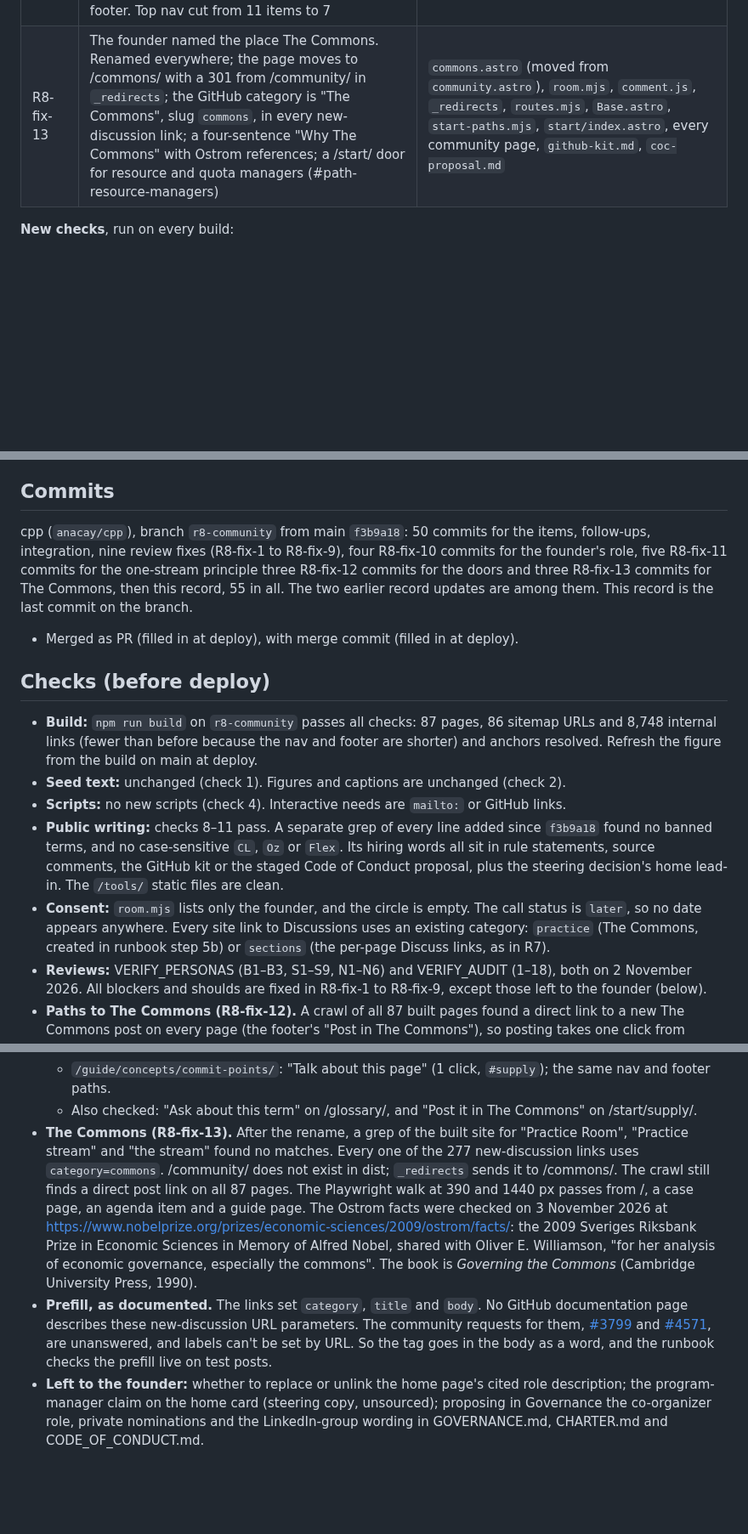
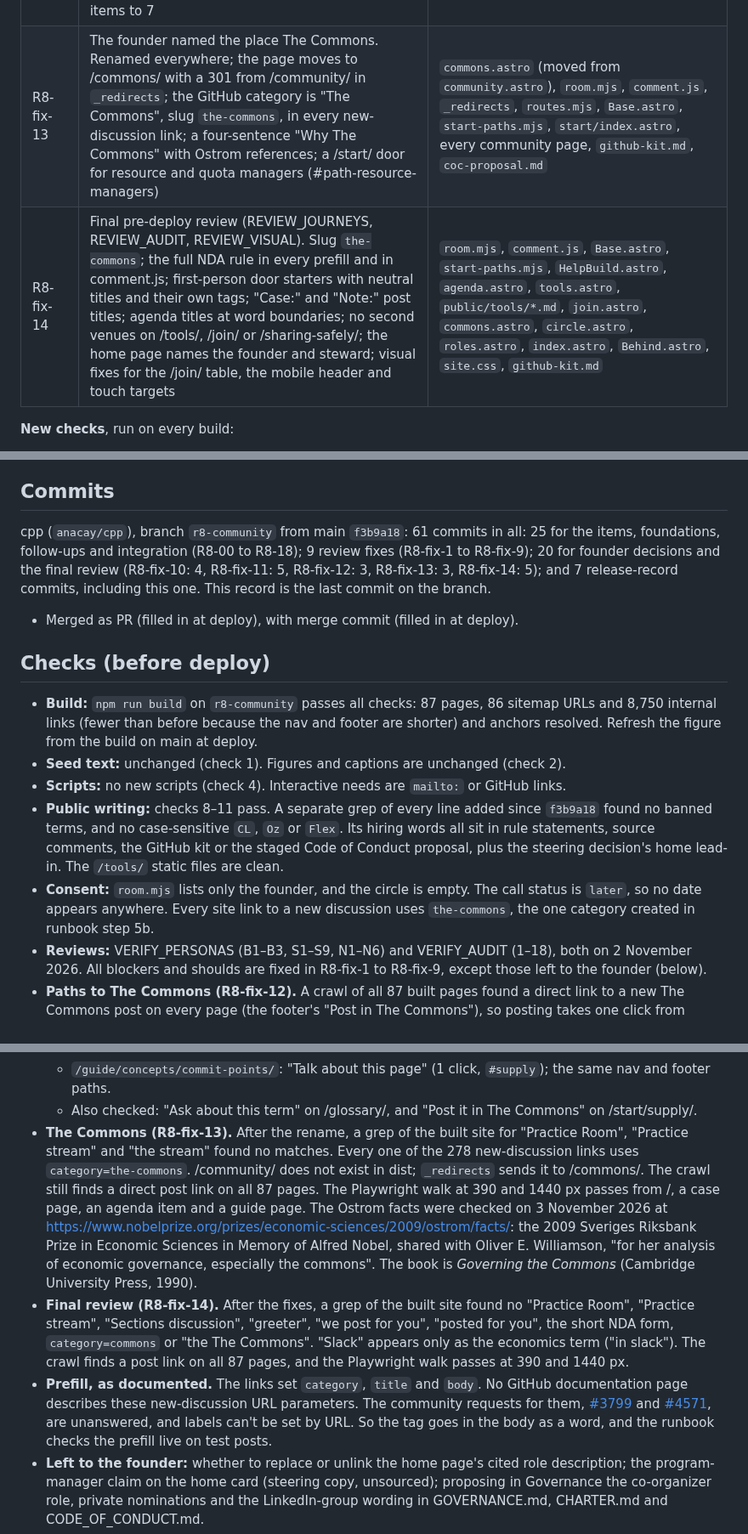
Before and after one commit to anacay/cpp, a Markdown page: RELEASE_RECORD_CPP_R8.md, 3 parts joined by grey strips. Shown at 85% size. Drawn GitHub-style; blank space fills up the shorter version.

Commit message:
R8: release record, updated for the final review (R8-fix-14)
Slug the-commons; the community request links point to orgs/community;
nine doors; a plain commit count; the final grep and walk results.

Co-Authored-By: Claude Opus 5.5 <noreply@anthropic.com>
Claude-Session: https://claude.ai/code/session_01YWdF3GvQB3Vu45EsLZZumD

```diff
--- a/RELEASE_RECORD_CPP_R8.md
+++ b/RELEASE_RECORD_CPP_R8.md
@@ -87,7 +87,8 @@ The stream, its tags, the people and the statuses live in `site/src/data/room.mj
 | R8-fix-10 | Founder decision: founder and steward, keeping editor, admin and conduct roles while leadership grows from members. "Who runs this" on /commons/; co-organizers and other roles are open volunteer roles; every step-back, handover and founder's-employer line removed; the founder closes the CoC proposal | `room.mjs`, `RoomStatus.astro`, `community.astro`, `circle.astro`, `roles.astro`, `join.astro`, `index.astro`, `SHARING_SAFELY.md`, `github-kit.md`, `coc-proposal.md` |
 | R8-fix-11 | One stream: The Commons is The Commons category on GitHub Discussions. Slack, channels, greeters, the status banner and the call line removed; tags replace channels; /join/ leads with a GitHub account; calls, reviews, working groups, a digest and most roles marked later; the kit is one category, tag labels and a welcome post | `room.mjs`, `community.astro`, `join.astro`, `circle.astro`, `roles.astro`, `working-groups.astro`, `agenda.mjs`, `agenda.astro`, `start/`, `feed.xml.js`, `llms.txt.js`, `related-work.astro`, `SHARING_SAFELY.md`, `github-kit.md`, `coc-proposal.md`; deleted `RoomStatus.astro`, `NextCall.astro`, `review-intake.yml` |
 | R8-fix-12 | All the people in one place, many ways to arrive. `streamPost()`, `firstQuestion()` and `tagForPath()` in `room.mjs` build every stream link. comment.js and the per-page "Talk about this page/case/note" links open prefilled The Commons posts (Sections retired for new posts). Doors on agenda items, /start/ doors, the home hero, /join/, /commons/, glossary terms and the footer. Top nav cut from 11 items to 7 | `room.mjs`, `comment.js`, `HelpBuild.astro`, `Base.astro`, `community.mjs`, `notes.mjs`, `agenda.astro`, `start/`, `index.astro`, `join.astro`, `community.astro`, `circle.astro`, `roles.astro`, `glossary.astro`, `site.css`, `github-kit.md` |
-| R8-fix-13 | The founder named the place The Commons. Renamed everywhere; the page moves to /commons/ with a 301 from /community/ in `_redirects`; the GitHub category is "The Commons", slug `commons`, in every new-discussion link; a four-sentence "Why The Commons" with Ostrom references; a /start/ door for resource and quota managers (#path-resource-managers) | `commons.astro` (moved from `community.astro`), `room.mjs`, `comment.js`, `_redirects`, `routes.mjs`, `Base.astro`, `start-paths.mjs`, `start/index.astro`, every community page, `github-kit.md`, `coc-proposal.md` |
+| R8-fix-13 | The founder named the place The Commons. Renamed everywhere; the page moves to /commons/ with a 301 from /community/ in `_redirects`; the GitHub category is "The Commons", slug `the-commons`, in every new-discussion link; a four-sentence "Why The Commons" with Ostrom references; a /start/ door for resource and quota managers (#path-resource-managers) | `commons.astro` (moved from `community.astro`), `room.mjs`, `comment.js`, `_redirects`, `routes.mjs`, `Base.astro`, `start-paths.mjs`, `start/index.astro`, every community page, `github-kit.md`, `coc-proposal.md` |
+| R8-fix-14 | Final pre-deploy review (REVIEW_JOURNEYS, REVIEW_AUDIT, REVIEW_VISUAL). Slug `the-commons`; the full NDA rule in every prefill and in comment.js; first-person door starters with neutral titles and their own tags; "Case:" and "Note:" post titles; agenda titles at word boundaries; no second venues on /tools/, /join/ or /sharing-safely/; the home page names the founder and steward; visual fixes for the /join/ table, the mobile header and touch targets | `room.mjs`, `comment.js`, `Base.astro`, `start-paths.mjs`, `HelpBuild.astro`, `agenda.astro`, `tools.astro`, `public/tools/*.md`, `join.astro`, `commons.astro`, `circle.astro`, `roles.astro`, `index.astro`, `Behind.astro`, `site.css`, `github-kit.md` |
 
 **New checks**, run on every build:
 - **8.** No banned term and no placeholder text, on every page. Reference lists are exempt, because a cited paper is titled "Flex".
@@ -101,16 +102,16 @@ The new pages and the ROADMAP.md hand-raise lines change no body-of-knowledge cl
 
 ## Commits
 
-cpp (`anacay/cpp`), branch `r8-community` from main `f3b9a18`: 50 commits for the items, follow-ups, integration, nine review fixes (R8-fix-1 to R8-fix-9), four R8-fix-10 commits for the founder's role, five R8-fix-11 commits for the one-stream principle three R8-fix-12 commits for the doors and three R8-fix-13 commits for The Commons, then this record, 55 in all. The two earlier record updates are among them. This record is the last commit on the branch.
+cpp (`anacay/cpp`), branch `r8-community` from main `f3b9a18`: 61 commits in all: 25 for the items, foundations, follow-ups and integration (R8-00 to R8-18); 9 review fixes (R8-fix-1 to R8-fix-9); 20 for founder decisions and the final review (R8-fix-10: 4, R8-fix-11: 5, R8-fix-12: 3, R8-fix-13: 3, R8-fix-14: 5); and 7 release-record commits, including this one. This record is the last commit on the branch.
 - Merged as PR (filled in at deploy), with merge commit (filled in at deploy).
 
 ## Checks (before deploy)
 
-- **Build:** `npm run build` on `r8-community` passes all checks: 87 pages, 86 sitemap URLs and 8,748 internal links (fewer than before because the nav and footer are shorter) and anchors resolved. Refresh the figure from the build on main at deploy.
+- **Build:** `npm run build` on `r8-community` passes all checks: 87 pages, 86 sitemap URLs and 8,750 internal links (fewer than before because the nav and footer are shorter) and anchors resolved. Refresh the figure from the build on main at deploy.
 - **Seed text:** unchanged (check 1). Figures and captions are unchanged (check 2).
 - **Scripts:** no new scripts (check 4). Interactive needs are `mailto:` or GitHub links.
 - **Public writing:** checks 8–11 pass. A separate grep of every line added since `f3b9a18` found no banned terms, and no case-sensitive `CL`, `Oz` or `Flex`. Its hiring words all sit in rule statements, source comments, the GitHub kit or the staged Code of Conduct proposal, plus the steering decision's home lead-in. The `/tools/` static files are clean.
-- **Consent:** `room.mjs` lists only the founder, and the circle is empty. The call status is `later`, so no date appears anywhere. Every site link to Discussions uses an existing category: `practice` (The Commons, created in runbook step 5b) or `sections` (the per-page Discuss links, as in R7).
+- **Consent:** `room.mjs` lists only the founder, and the circle is empty. The call status is `later`, so no date appears anywhere. Every site link to a new discussion uses `the-commons`, the one category created in runbook step 5b.
 - **Reviews:** VERIFY_PERSONAS (B1–B3, S1–S9, N1–N6) and VERIFY_AUDIT (1–18), both on 2 November 2026. All blockers and shoulds are fixed in R8-fix-1 to R8-fix-9, except those left to the founder (below).
 - **Paths to The Commons (R8-fix-12).** A crawl of all 87 built pages found a direct link to a new The Commons post on every page (the footer's "Post in The Commons"), so posting takes one click from anywhere. A Playwright walk at 390 px and 1440 px, with GitHub stubbed, followed three paths from each start page. There was no horizontal scroll at either width:
   - `/`: "Ask in The Commons" (1 click, `#first-question`); nav "The Commons", then "Post your first question" (2 clicks); footer "Post in The Commons" (1 click).
@@ -118,8 +119,9 @@ cpp (`anacay/cpp`), branch `r8-community` from main `f3b9a18`: 50 commits for th
   - `/agenda/#q12`: its thread, Discussion #13 (1 click). `/agenda/#censored`, which has no thread: "Discuss in The Commons" (1 click, prefilled with the problem, `#forecasting` and the source link). The same nav and footer paths.
   - `/guide/concepts/commit-points/`: "Talk about this page" (1 click, `#supply`); the same nav and footer paths.
   - Also checked: "Ask about this term" on /glossary/, and "Post it in The Commons" on /start/supply/.
-- **The Commons (R8-fix-13).** After the rename, a grep of the built site for "Practice Room", "Practice stream" and "the stream" found no matches. Every one of the 277 new-discussion links uses `category=commons`. /community/ does not exist in dist; `_redirects` sends it to /commons/. The crawl still finds a direct post link on all 87 pages. The Playwright walk at 390 and 1440 px passes from /, a case page, an agenda item and a guide page. The Ostrom facts were checked on 3 November 2026 at https://www.nobelprize.org/prizes/economic-sciences/2009/ostrom/facts/: the 2009 Sveriges Riksbank Prize in Economic Sciences in Memory of Alfred Nobel, shared with Oliver E. Williamson, "for her analysis of economic governance, especially the commons". The book is *Governing the Commons* (Cambridge University Press, 1990).
-- **Prefill, as documented.** The links set `category`, `title` and `body`. No GitHub documentation page describes these new-discussion URL parameters. The community requests for them, [#3799](https://github.com/orgs/commons/discussions/3799) and [#4571](https://github.com/orgs/commons/discussions/4571), are unanswered, and labels can't be set by URL. So the tag goes in the body as a word, and the runbook checks the prefill live on test posts.
+- **The Commons (R8-fix-13).** After the rename, a grep of the built site for "Practice Room", "Practice stream" and "the stream" found no matches. Every one of the 278 new-discussion links uses `category=the-commons`. /community/ does not exist in dist; `_redirects` sends it to /commons/. The crawl still finds a direct post link on all 87 pages. The Playwright walk at 390 and 1440 px passes from /, a case page, an agenda item and a guide page. The Ostrom facts were checked on 3 November 2026 at https://www.nobelprize.org/prizes/economic-sciences/2009/ostrom/facts/: the 2009 Sveriges Riksbank Prize in Economic Sciences in Memory of Alfred Nobel, shared with Oliver E. Williamson, "for her analysis of economic governance, especially the commons". The book is *Governing the Commons* (Cambridge University Press, 1990).
+- **Final review (R8-fix-14).** After the fixes, a grep of the built site found no "Practice Room", "Practice stream", "Sections discussion", "greeter", "we post for you", "posted for you", the short NDA form, `category=commons` or "the The Commons". "Slack" appears only as the economics term ("in slack"). The crawl finds a post link on all 87 pages, and the Playwright walk passes at 390 and 1440 px.
+- **Prefill, as documented.** The links set `category`, `title` and `body`. No GitHub documentation page describes these new-discussion URL parameters. The community requests for them, [#3799](https://github.com/orgs/community/discussions/3799) and [#4571](https://github.com/orgs/community/discussions/4571), are unanswered, and labels can't be set by URL. So the tag goes in the body as a word, and the runbook checks the prefill live on test posts.
 - **Left to the founder:** whether to replace or unlink the home page's cited role description; the program-manager claim on the home card (steering copy, unsourced); proposing in Governance the co-organizer role, private nominations and the LinkedIn-group wording in GOVERNANCE.md, CHARTER.md and CODE_OF_CONDUCT.md.
 - **From main:** (filled in at deploy)
 - **Preview:** (filled in at deploy)
```
Also changed, not shown: other parts of RELEASE_RECORD_CPP_R8.md (+1 -1 lines).
